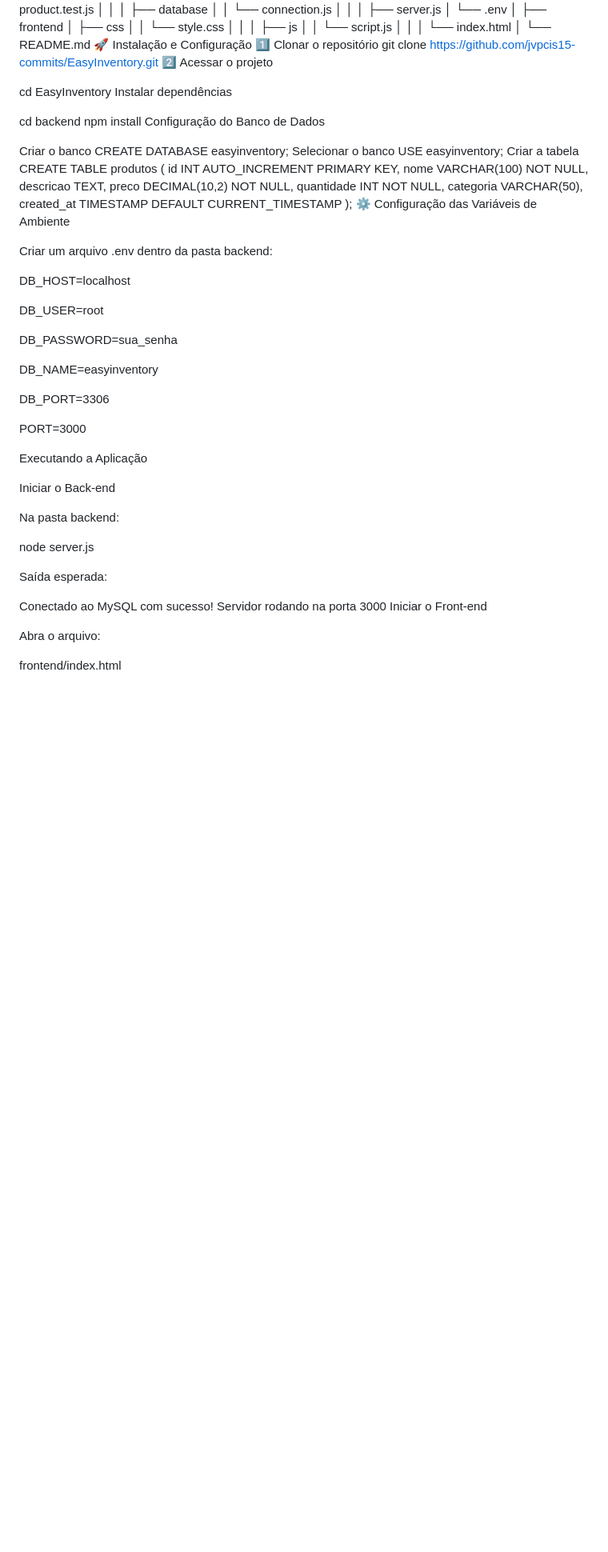
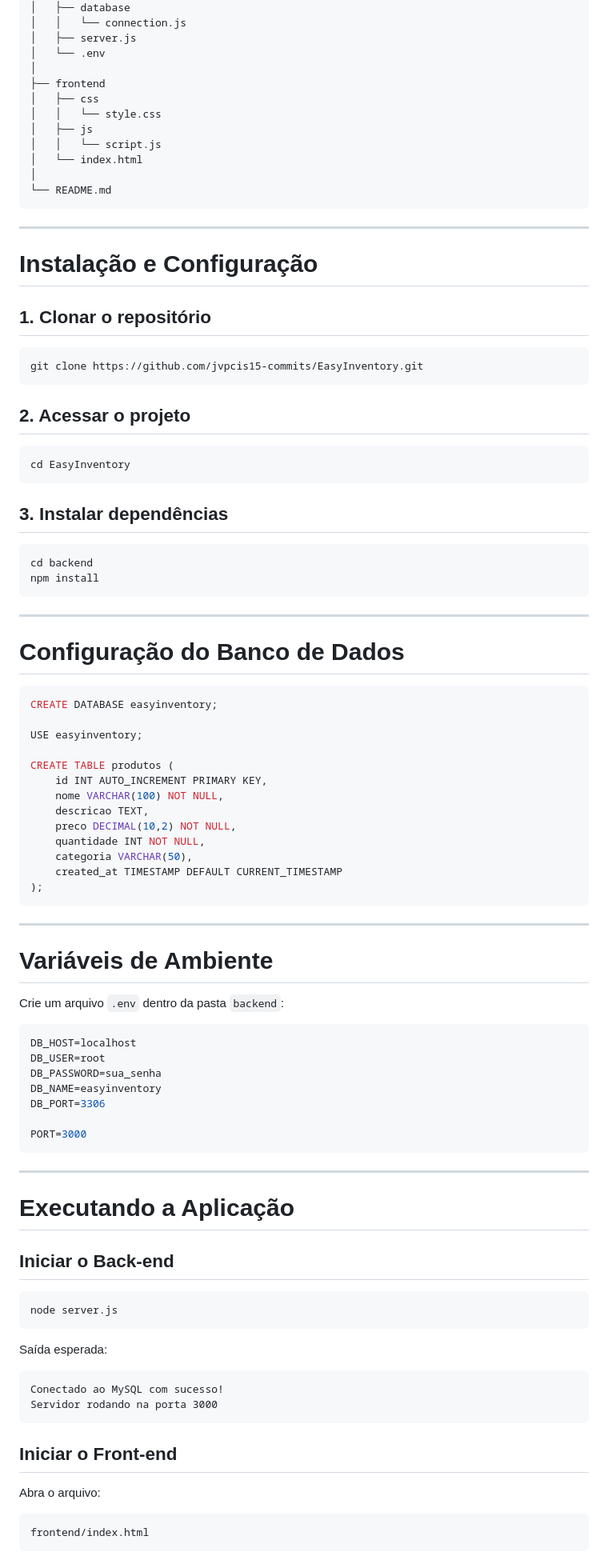
Before and after one commit to jvpcis15-commits/EasyInventory, a Markdown page: README.md, the part around one of its changes. Shown at 80% size. Rendered like a GitHub page; blank space fills up the shorter version.

````diff
--- a/README.md
+++ b/README.md
@@ -65,39 +80,52 @@ EasyInventory
 │   ├── tests
 │   │   └── product.test.js
-│   │
 │   ├── database
 │   │   └── connection.js
-│   │
 │   ├── server.js
 │   └── .env
 │
 ├── frontend
 │   ├── css
 │   │   └── style.css
-│   │
 │   ├── js
 │   │   └── script.js
-│   │
 │   └── index.html
 │
 └── README.md
-🚀 Instalação e Configuração
-1️⃣ Clonar o repositório
+```
+
+---
+
+# Instalação e Configuração
+
+## 1. Clonar o repositório
+
+```bash
 git clone https://github.com/jvpcis15-commits/EasyInventory.git
-2️⃣ Acessar o projeto
+```
 
+## 2. Acessar o projeto
+
+```bash
 cd EasyInventory
-Instalar dependências
+```
 
+## 3. Instalar dependências
+
+```bash
 cd backend
 npm install
-Configuração do Banco de Dados
+```
 
-Criar o banco
+---
+
+# Configuração do Banco de Dados
+
+```sql
 CREATE DATABASE easyinventory;
-Selecionar o banco
+
 USE easyinventory;
-Criar a tabela
+
 CREATE TABLE produtos (
     id INT AUTO_INCREMENT PRIMARY KEY,
     nome VARCHAR(100) NOT NULL,
@@ -107,37 +135,46 @@ CREATE TABLE produtos (
     categoria VARCHAR(50),
     created_at TIMESTAMP DEFAULT CURRENT_TIMESTAMP
 );
-⚙️ Configuração das Variáveis de Ambiente
+```
 
-Criar um arquivo .env dentro da pasta backend:
+---
 
+# Variáveis de Ambiente
+
+Crie um arquivo `.env` dentro da pasta `backend`:
+
+```env
 DB_HOST=localhost
-
 DB_USER=root
-
 DB_PASSWORD=sua_senha
-
 DB_NAME=easyinventory
-
 DB_PORT=3306
 
 PORT=3000
+```
 
-Executando a Aplicação
+---
 
-Iniciar o Back-end
+# Executando a Aplicação
 
-Na pasta backend:
+## Iniciar o Back-end
 
+```bash
 node server.js
+```
 
 Saída esperada:
 
+```text
 Conectado ao MySQL com sucesso!
 Servidor rodando na porta 3000
-Iniciar o Front-end
+```
+
+## Iniciar o Front-end
 
 Abra o arquivo:
 
+```text
 frontend/index.html
+```
 
````
Also changed, not shown: other parts of README.md (+137 -87 lines).
